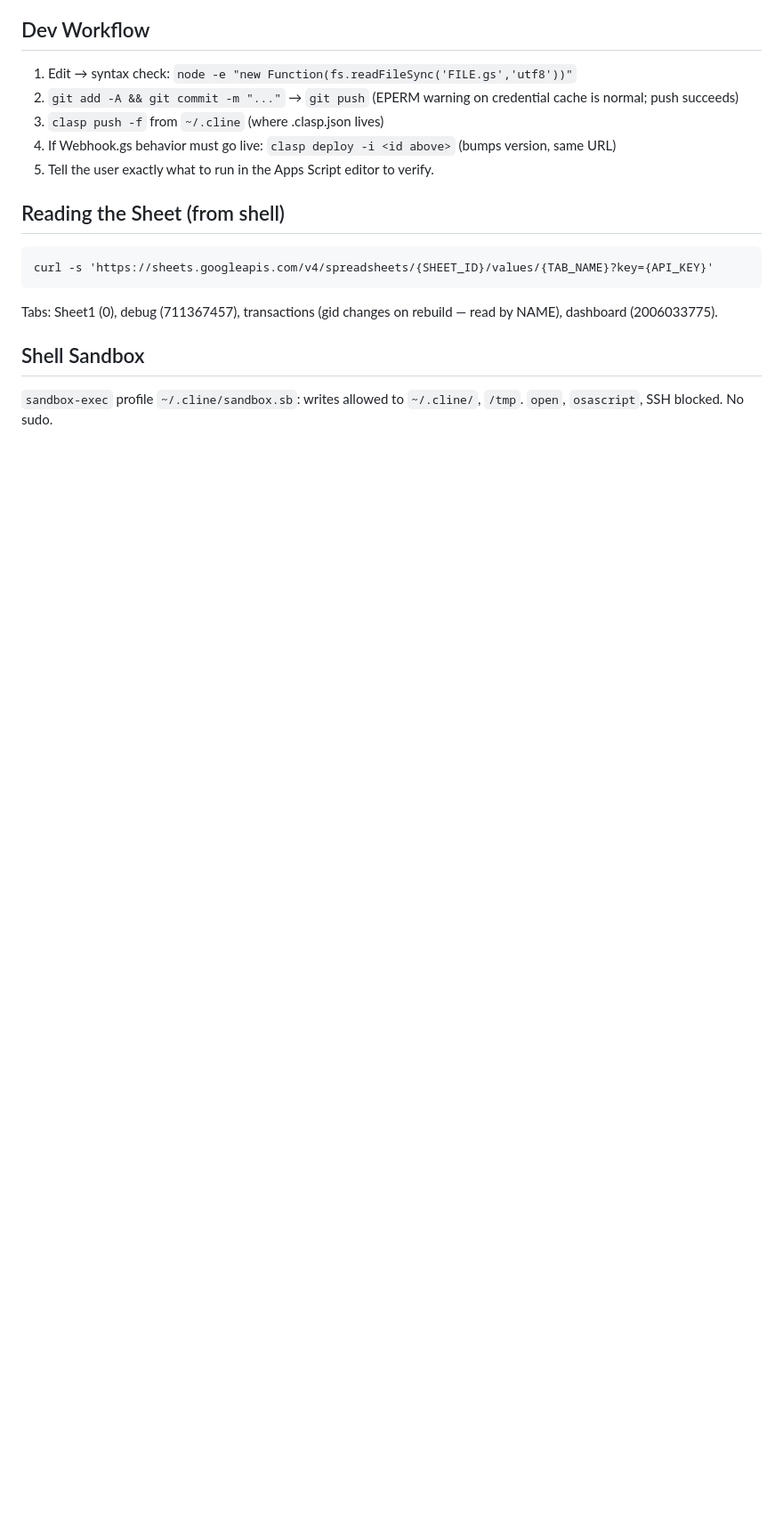
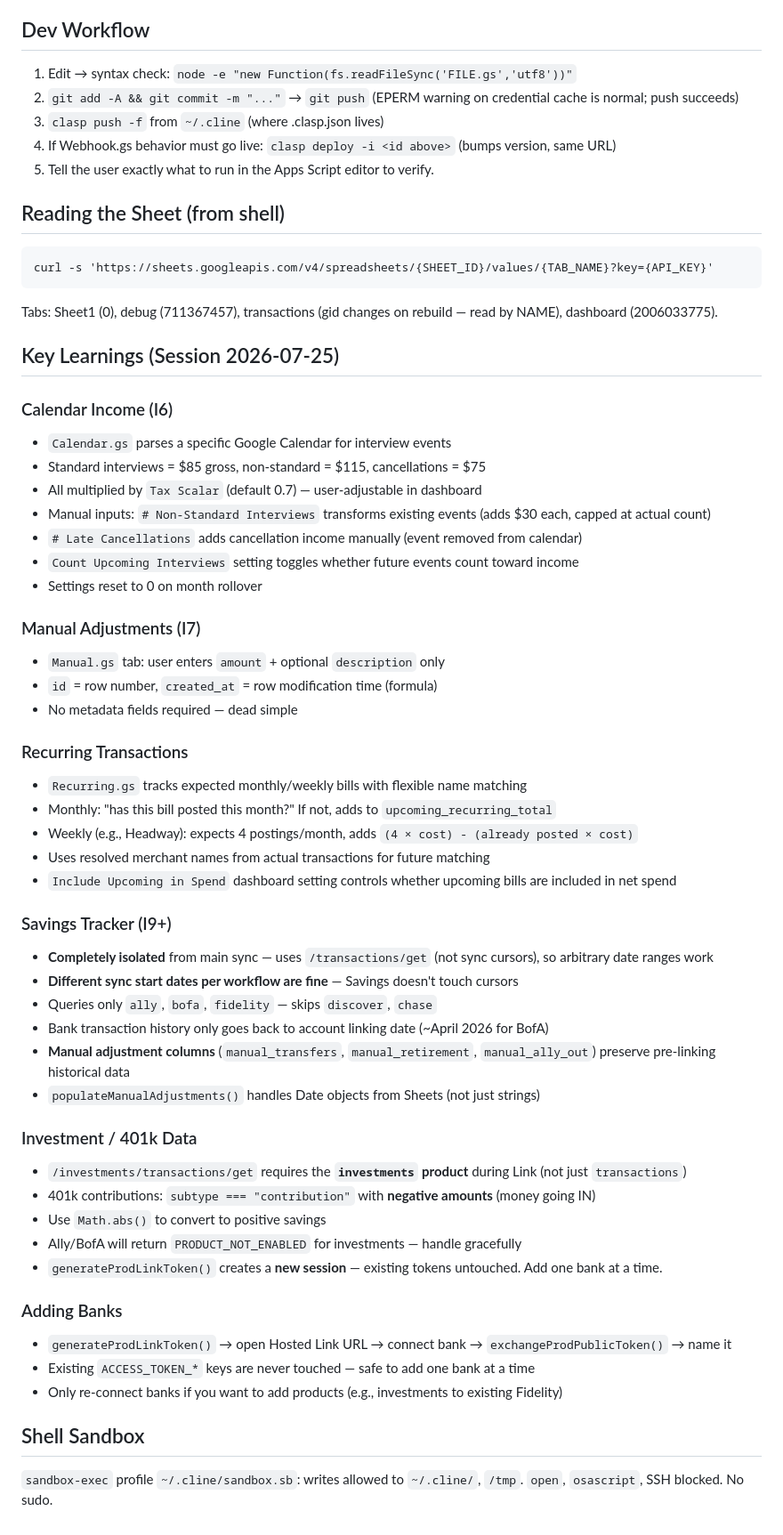
Before and after one commit to anthonyhartmann/finance-tracker, a Markdown page: AGENTS.md, the part around one of its changes. Shown at 89% size. GitHub-like rendering; blank space fills up the shorter version.

Commit message:
AGENTS.md: update file map and add Key Learnings from 2026-07-25 session (Calendar, Manual, Recurring, Savings, Investments)

````diff
--- a/AGENTS.md
+++ b/AGENTS.md
@@ -67,6 +72,49 @@ curl -s 'https://sheets.googleapis.com/v4/spreadsheets/{SHEET_ID}/values/{TAB_NA
 ```
 Tabs: Sheet1 (0), debug (711367457), transactions (gid changes on rebuild — read by NAME), dashboard (2006033775).
 
+## Key Learnings (Session 2026-07-25)
+
+### Calendar Income (I6)
+- `Calendar.gs` parses a specific Google Calendar for interview events
+- Standard interviews = $85 gross, non-standard = $115, cancellations = $75
+- All multiplied by `Tax Scalar` (default 0.7) — user-adjustable in dashboard
+- Manual inputs: `# Non-Standard Interviews` transforms existing events (adds $30 each, capped at actual count)
+- `# Late Cancellations` adds cancellation income manually (event removed from calendar)
+- `Count Upcoming Interviews` setting toggles whether future events count toward income
+- Settings reset to 0 on month rollover
+
+### Manual Adjustments (I7)
+- `Manual.gs` tab: user enters `amount` + optional `description` only
+- `id` = row number, `created_at` = row modification time (formula)
+- No metadata fields required — dead simple
+
+### Recurring Transactions
+- `Recurring.gs` tracks expected monthly/weekly bills with flexible name matching
+- Monthly: "has this bill posted this month?" If not, adds to `upcoming_recurring_total`
+- Weekly (e.g., Headway): expects 4 postings/month, adds `(4 × cost) - (already posted × cost)`
+- Uses resolved merchant names from actual transactions for future matching
+- `Include Upcoming in Spend` dashboard setting controls whether upcoming bills are included in net spend
+
+### Savings Tracker (I9+)
+- **Completely isolated** from main sync — uses `/transactions/get` (not sync cursors), so arbitrary date ranges work
+- **Different sync start dates per workflow are fine** — Savings doesn't touch cursors
+- Queries only `ally`, `bofa`, `fidelity` — skips `discover`, `chase`
+- Bank transaction history only goes back to account linking date (~April 2026 for BofA)
+- **Manual adjustment columns** (`manual_transfers`, `manual_retirement`, `manual_ally_out`) preserve pre-linking historical data
+- `populateManualAdjustments()` handles Date objects from Sheets (not just strings)
+
+### Investment / 401k Data
+- `/investments/transactions/get` requires the **`investments` product** during Link (not just `transactions`)
+- 401k contributions: `subtype === "contribution"` with **negative amounts** (money going IN)
+- Use `Math.abs()` to convert to positive savings
+- Ally/BofA will return `PRODUCT_NOT_ENABLED` for investments — handle gracefully
+- `generateProdLinkToken()` creates a **new session** — existing tokens untouched. Add one bank at a time.
+
+### Adding Banks
+- `generateProdLinkToken()` → open Hosted Link URL → connect bank → `exchangeProdPublicToken()` → name it
+- Existing `ACCESS_TOKEN_*` keys are never touched — safe to add one bank at a time
+- Only re-connect banks if you want to add products (e.g., investments to existing Fidelity)
+
 ## Shell Sandbox
 
 `sandbox-exec` profile `~/.cline/sandbox.sb`: writes allowed to `~/.cline/`, `/tmp`.
````
Also changed, not shown: other parts of AGENTS.md (+7 -2 lines).
